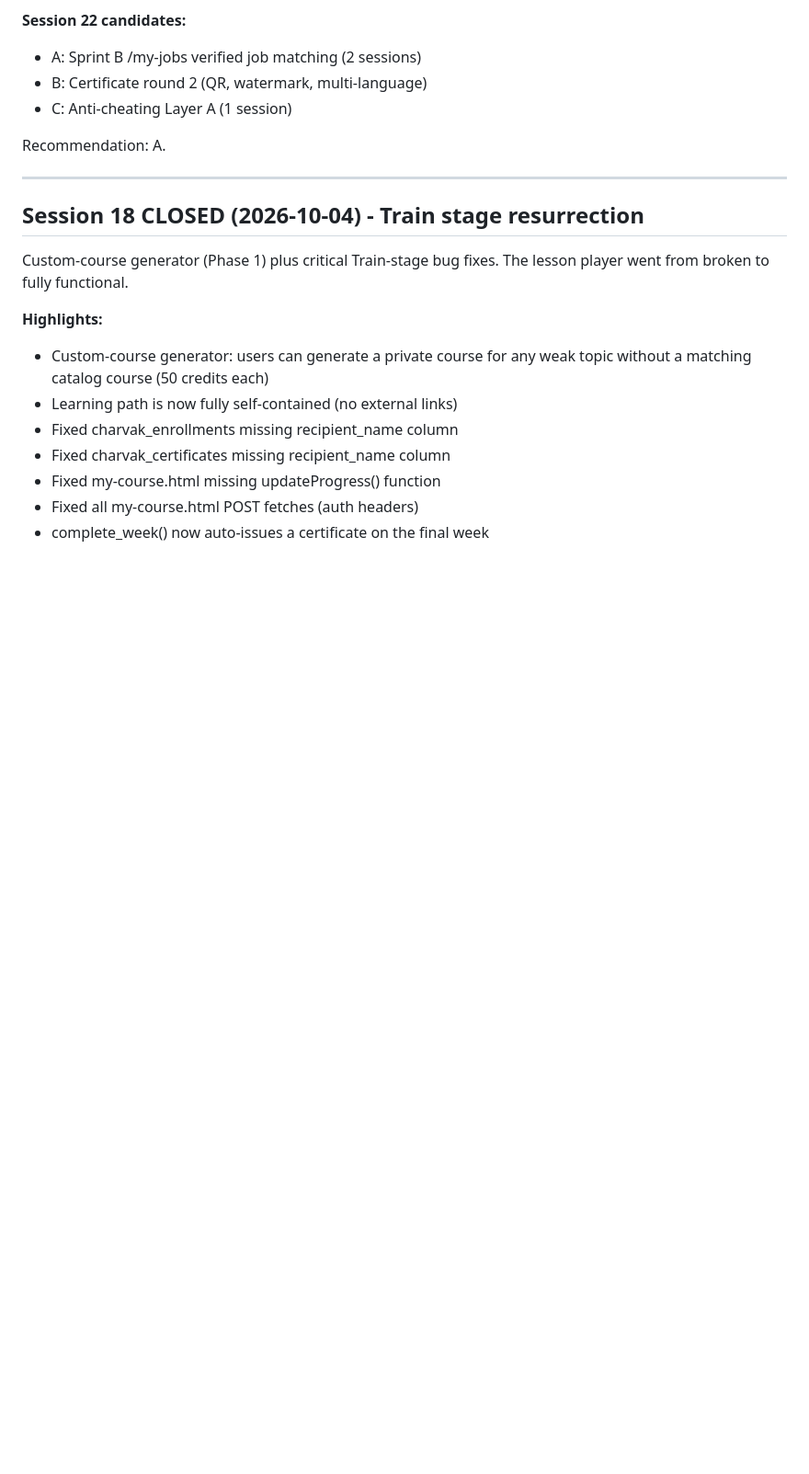
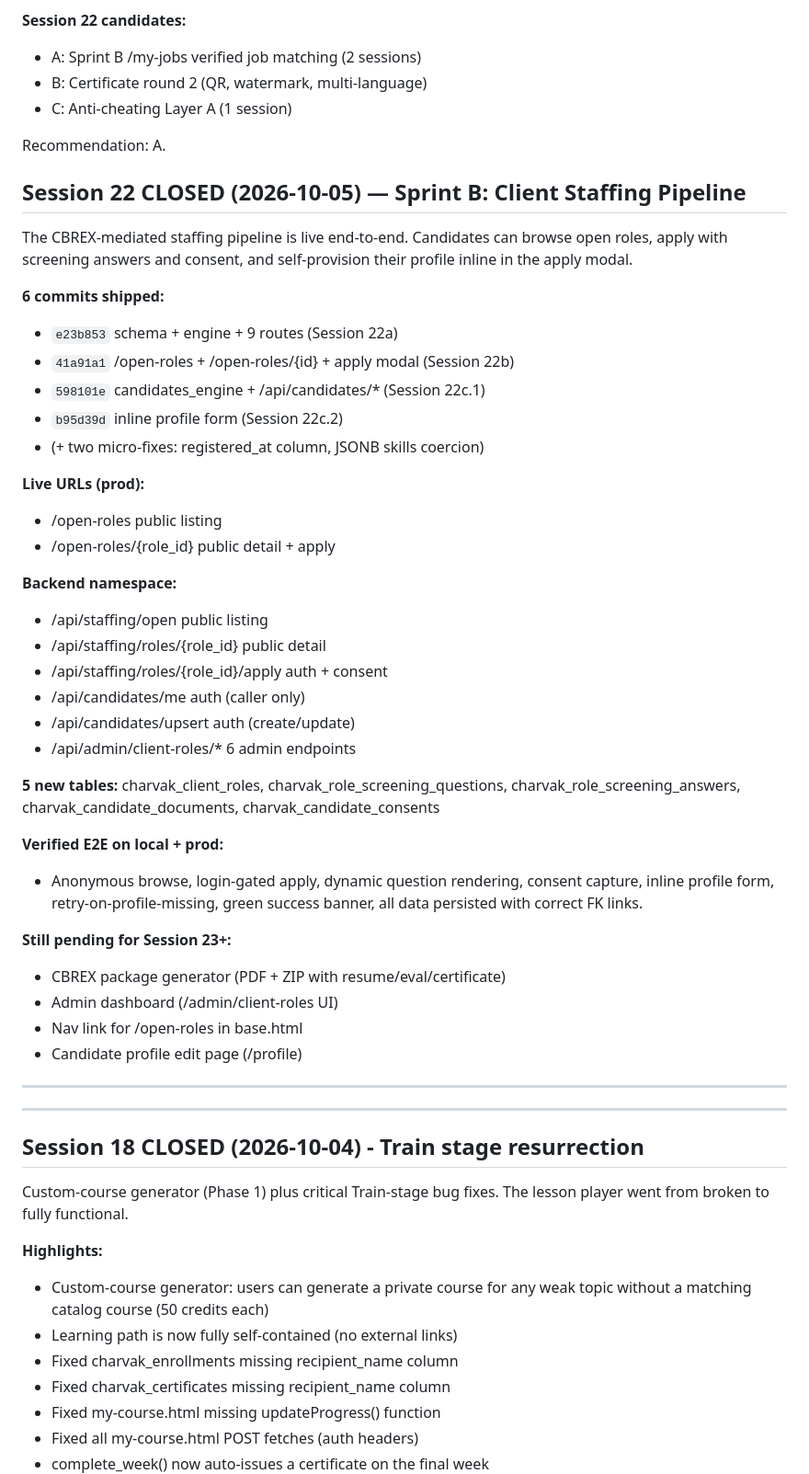
Before and after one commit to ashokdokets-cpu/charvakit-website, a Markdown page: SESSION-CONTEXT.md, the part around the change. Shown at 92% size. GitHub-like rendering; blank space fills up the shorter version.

```diff
--- a/SESSION-CONTEXT.md
+++ b/SESSION-CONTEXT.md
@@ -27,6 +27,51 @@ Three sessions shipped together as the certificate-v2 release.
 - C: Anti-cheating Layer A (1 session)
 
 Recommendation: A.
+
+
+
+## Session 22 CLOSED (2026-10-05) — Sprint B: Client Staffing Pipeline
+
+The CBREX-mediated staffing pipeline is live end-to-end.
+Candidates can browse open roles, apply with screening answers and
+consent, and self-provision their profile inline in the apply modal.
+
+**6 commits shipped:**
+- `e23b853` schema + engine + 9 routes (Session 22a)
+- `41a91a1` /open-roles + /open-roles/{id} + apply modal (Session 22b)
+- `598101e` candidates_engine + /api/candidates/* (Session 22c.1)
+- `b95d39d` inline profile form (Session 22c.2)
+- (+ two micro-fixes: registered_at column, JSONB skills coercion)
+
+**Live URLs (prod):**
+- /open-roles             public listing
+- /open-roles/{role_id}   public detail + apply
+
+**Backend namespace:**
+- /api/staffing/open                      public listing
+- /api/staffing/roles/{role_id}           public detail
+- /api/staffing/roles/{role_id}/apply     auth + consent
+- /api/candidates/me                      auth (caller only)
+- /api/candidates/upsert                  auth (create/update)
+- /api/admin/client-roles/*               6 admin endpoints
+
+**5 new tables:**
+charvak_client_roles, charvak_role_screening_questions,
+charvak_role_screening_answers, charvak_candidate_documents,
+charvak_candidate_consents
+
+**Verified E2E on local + prod:**
+- Anonymous browse, login-gated apply, dynamic question rendering,
+  consent capture, inline profile form, retry-on-profile-missing,
+  green success banner, all data persisted with correct FK links.
+
+**Still pending for Session 23+:**
+- CBREX package generator (PDF + ZIP with resume/eval/certificate)
+- Admin dashboard (/admin/client-roles UI)
+- Nav link for /open-roles in base.html
+- Candidate profile edit page (/profile)
+
+---
 
 ---
 
```
Also changed, not shown: ARCHITECTURE.md (+58 -0 lines), COMMITMENT.md (+23 -0 lines).
